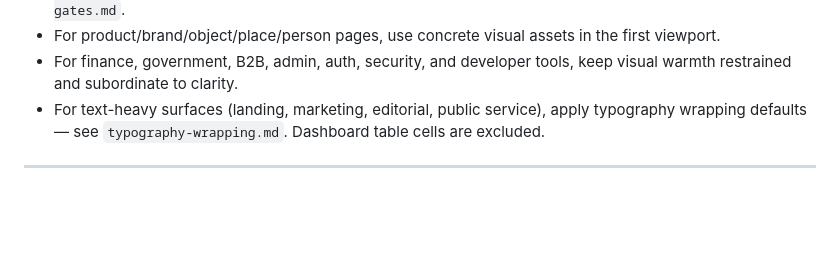
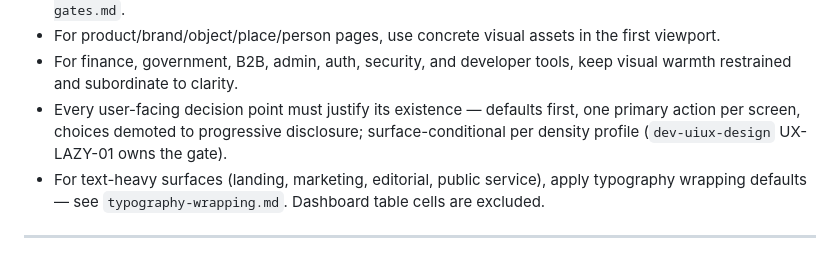
Before and after one commit to lidge-jun/pabcd_initiative, a Markdown page: skills/dev-frontend/SKILL.md, the part around the change. Rendered like a GitHub page; blank space fills up the shorter version.

```diff
--- a/skills/dev-frontend/SKILL.md
+++ b/skills/dev-frontend/SKILL.md
@@ -90,6 +90,7 @@ Default rules:
 - For any soft 3D miniature, mascot, chibi, toy-like object, or character-like asset, read `soft-3d-asset-gates.md`.
 - For product/brand/object/place/person pages, use concrete visual assets in the first viewport.
 - For finance, government, B2B, admin, auth, security, and developer tools, keep visual warmth restrained and subordinate to clarity.
+- Every user-facing decision point must justify its existence — defaults first, one primary action per screen, choices demoted to progressive disclosure; surface-conditional per density profile (`dev-uiux-design` UX-LAZY-01 owns the gate).
 - For text-heavy surfaces (landing, marketing, editorial, public service), apply typography wrapping defaults — see `typography-wrapping.md`. Dashboard table cells are excluded.
 
 ---
```
Also changed, not shown: skills/dev-uiux-design/SKILL.md (+28 -0 lines).
